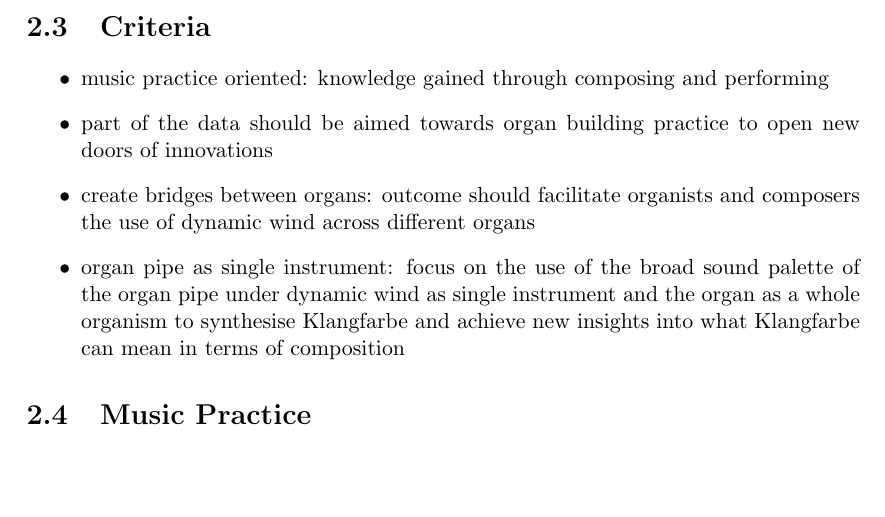
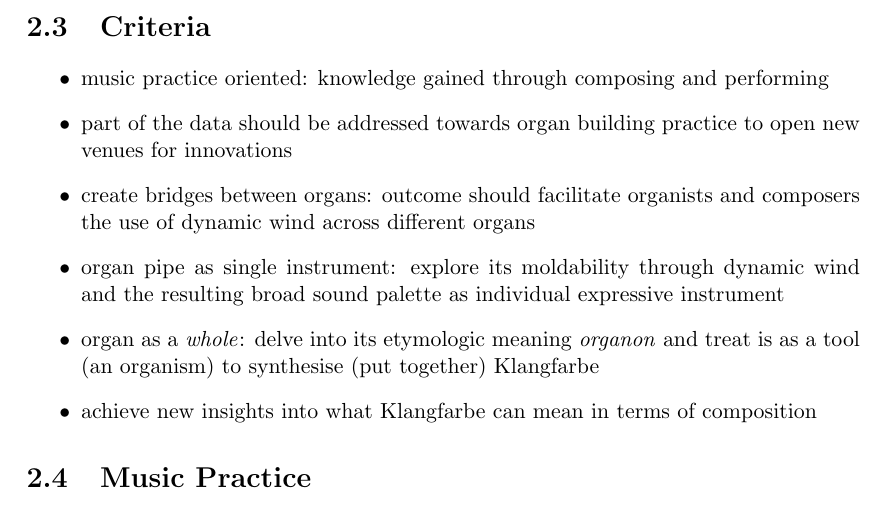
Before and after one commit to msilvaorendain/The-Plasticity-of-the-Pipe-Microtonality-as-Sound-Synthesis, a LaTeX thesis (The Plasticitsy of the Pipe.tex, which reads Methodology.tex): part of page 7 of 12, cut so that both start at the same text, the shorter picture padded with empty space. Compiled offline with pdfLaTeX.

Commit message:
edited criteria

```diff
--- a/Methodology.tex
+++ b/Methodology.tex
@@ -14,9 +15,11 @@ By treating organ pipes as individual instruments rather than as part of a large
 
 \begin{itemize}
 \item music practice oriented: knowledge gained through composing and performing
-\item part of the data should be aimed towards organ building practice to open new doors of innovations
+\item part of the data should be addressed towards organ building practice to open new venues for innovations
 \item create bridges between organs: outcome should facilitate organists and composers the use of dynamic wind across different organs
-\item organ pipe as single instrument: focus on the use of the broad sound palette of the organ pipe under dynamic wind as single instrument and the organ as a whole organism to synthesise Klangfarbe and achieve new insights into what Klangfarbe can mean in terms of composition
+\item organ pipe as single instrument: explore its moldability through dynamic wind and the resulting broad sound palette as individual expressive instrument
+\item organ as a \textit{whole}:  delve into its etymologic meaning \textit{organon} and treat is as a tool (an organism) to synthesise (put together) Klangfarbe
+\item achieve new insights into what Klangfarbe can mean in terms of composition
 \end{itemize}
 
 \section{Music Practice}
```
Also changed, not shown: Methodology.tex (1 more changed lines).
